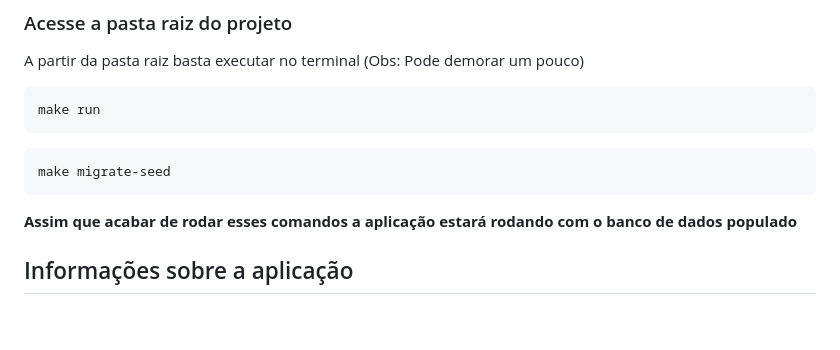
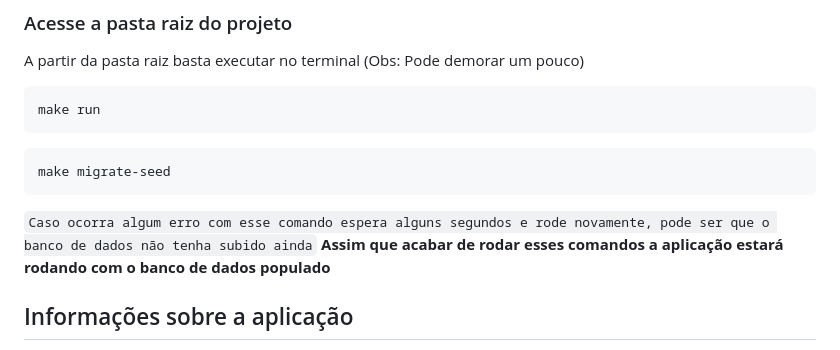
Before and after one commit to pedropascutti/desafio-fullstack-gazintech, a Markdown page: README.md, the part around the change. Drawn GitHub-style; blank space fills up the shorter version.

````diff
--- a/README.md
+++ b/README.md
@@ -79,6 +79,7 @@ make run
 ```bash
 make migrate-seed
 ```
+`Caso ocorra algum erro com esse comando espera alguns segundos e rode novamente, pode ser que o banco de dados não tenha subido ainda`
 **Assim que acabar de rodar esses comandos a aplicação estará rodando com o banco de dados populado**
 
 ## Informações sobre a aplicação
````
